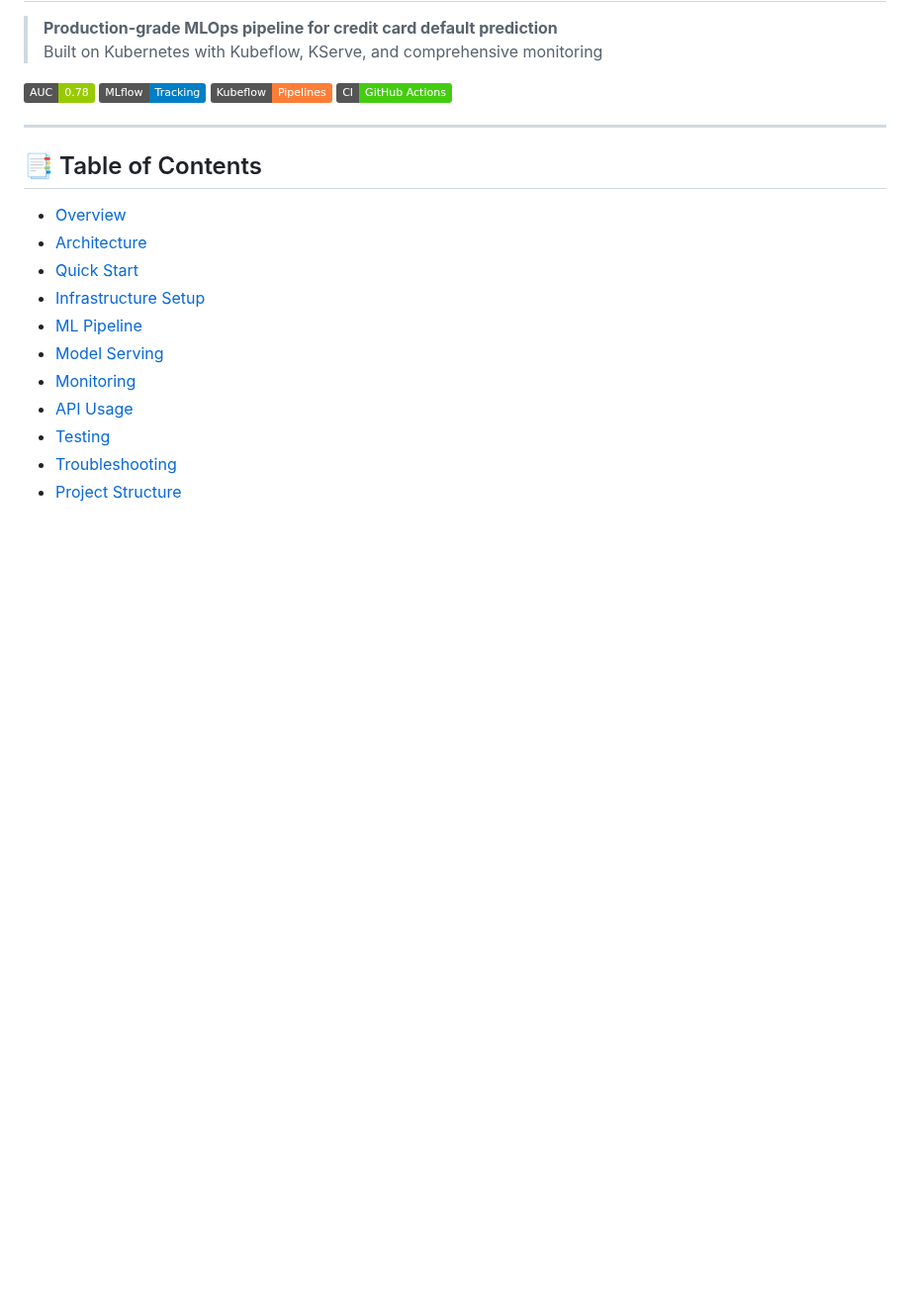
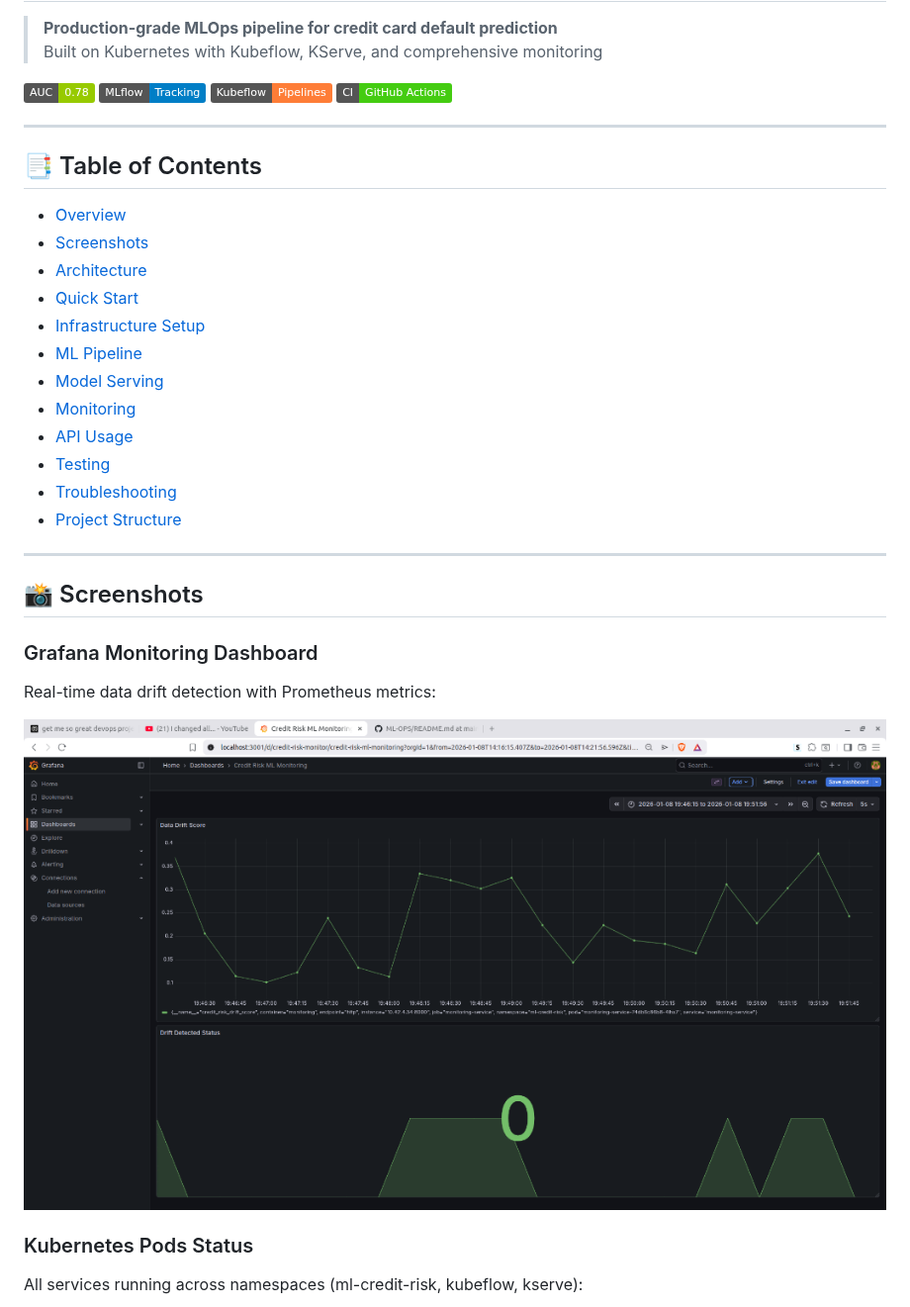
Before and after one commit to Shrinet82/ML-OPS, a Markdown page: README.md, the part around one of its changes. Shown at 99% size. Drawn GitHub-style; pictures changed too: docs/screenshots/grafana_dashboard.png (added); badges without logos; blank space fills up the shorter version.

Commit message:
Add screenshots for proof of work
- Grafana monitoring dashboard
- Kubernetes pods status across namespaces
- KServe live prediction demo
- Load test simulation results (100% success rate)

```diff
--- a/README.md
+++ b/README.md
@@ -13,6 +13,7 @@
 ## 📑 Table of Contents
 
 - [Overview](#-overview)
+- [Screenshots](#-screenshots)
 - [Architecture](#-architecture)
 - [Quick Start](#-quick-start)
 - [Infrastructure Setup](#-infrastructure-setup)
@@ -23,3 +24,18 @@
 - [Testing](#-testing)
 - [Troubleshooting](#-troubleshooting)
 - [Project Structure](#-project-structure)
+
+---
+
+## 📸 Screenshots
+
+### Grafana Monitoring Dashboard
+
+Real-time data drift detection with Prometheus metrics:
+
+![Grafana Dashboard](docs/screenshots/grafana_dashboard.png)
+
+### Kubernetes Pods Status
+
+All services running across namespaces (ml-credit-risk, kubeflow, kserve):
+
```
Also changed, not shown: other parts of README.md (+13 -0 lines), docs/screenshots/kserve_prediction.png (added), docs/screenshots/kubectl_pods.png (added), docs/screenshots/simulation_results.png (added).
